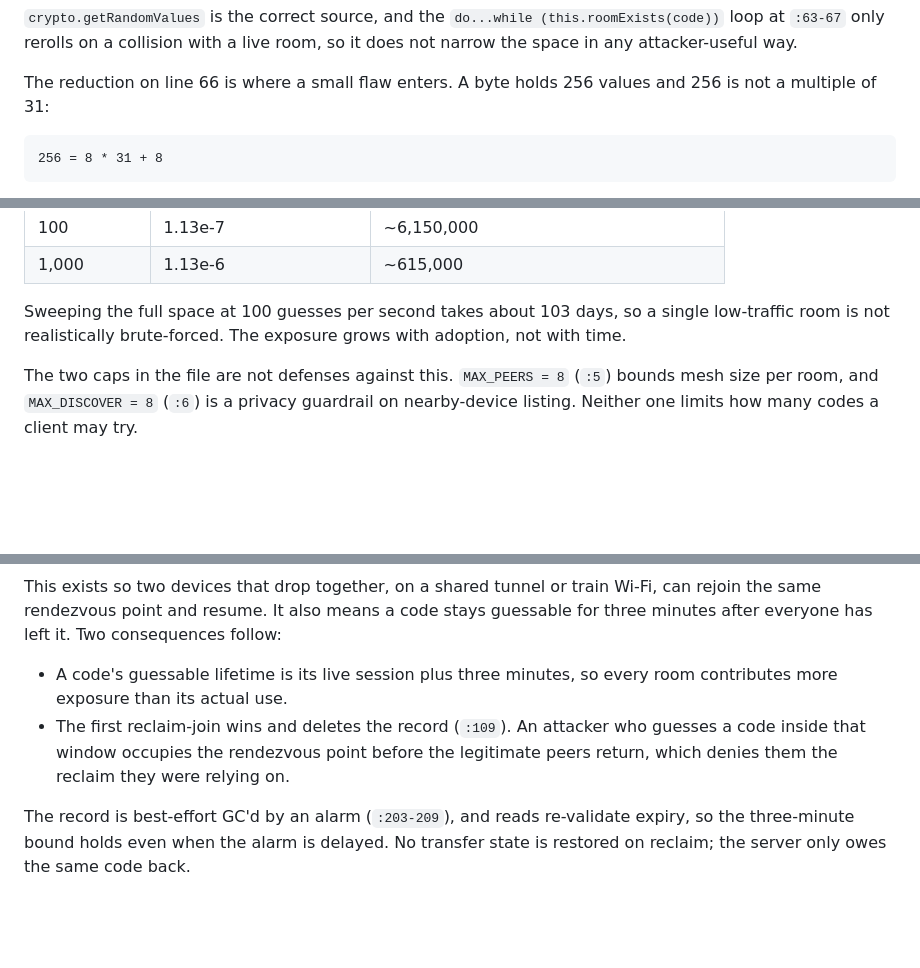
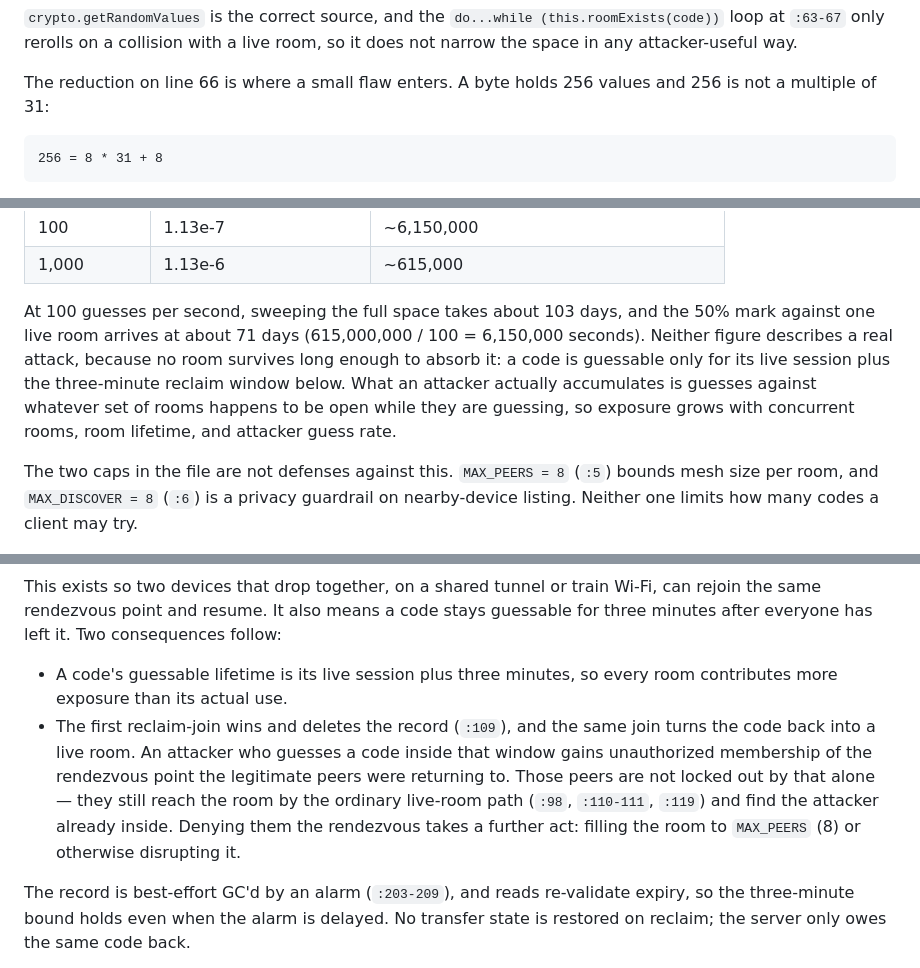
Before and after one commit to Ishannaik/warp, a Markdown page: docs/THREAT-MODEL.md, 3 parts joined by grey strips. Drawn GitHub-style; blank space fills up the shorter version.

Commit message:
docs(threat-model): address review on entropy exposure and reclaim consequence
- Tag the arithmetic fence `text` (markdownlint MD040).
- Reconcile the 103-day full sweep with the 71-day 50%-hit figure the table
  implies, and restate exposure as growing with concurrent rooms, room
  lifetime and attacker guess rate rather than with adoption alone.
- Correct the reclaim-window consequence: the first reclaim-join deletes the
  record and revives the room (server/src/index.js:109), so returning peers
  still join via the live-room path (:98, :110-111, :119). The immediate
  consequence is unauthorized membership; denial needs the attacker to fill
  the room to MAX_PEERS or disrupt it.

````diff
--- a/docs/THREAT-MODEL.md
+++ b/docs/THREAT-MODEL.md
@@ -67,7 +67,7 @@ for (let i = 0; i < CODE_LEN; i++) code += CODE_ALPHABET[bytes[i] % CODE_ALPHABE
 
 The reduction on line 66 is where a small flaw enters. A byte holds 256 values and 256 is not a multiple of 31:
 
-```
+```text
 256 = 8 * 31 + 8
 ```
 
@@ -108,7 +108,7 @@ The number that actually governs risk is not 887,503,681. An attacker is not sea
 | 100 | 1.13e-7 | ~6,150,000 |
 | 1,000 | 1.13e-6 | ~615,000 |
 
-Sweeping the full space at 100 guesses per second takes about 103 days, so a single low-traffic room is not realistically brute-forced. The exposure grows with adoption, not with time.
+At 100 guesses per second, sweeping the full space takes about 103 days, and the 50% mark against one live room arrives at about 71 days (615,000,000 / 100 = 6,150,000 seconds). Neither figure describes a real attack, because no room survives long enough to absorb it: a code is guessable only for its live session plus the three-minute reclaim window below. What an attacker actually accumulates is guesses against whatever set of rooms happens to be open while they are guessing, so exposure grows with concurrent rooms, room lifetime, and attacker guess rate.
 
 The two caps in the file are not defenses against this. `MAX_PEERS = 8` (`:5`) bounds mesh size per room, and `MAX_DISCOVER = 8` (`:6`) is a privacy guardrail on nearby-device listing. Neither one limits how many codes a client may try.
 
@@ -119,7 +119,7 @@ The two caps in the file are not defenses against this. `MAX_PEERS = 8` (`:5`) b
 This exists so two devices that drop together, on a shared tunnel or train Wi-Fi, can rejoin the same rendezvous point and resume. It also means a code stays guessable for three minutes after everyone has left it. Two consequences follow:
 
 - A code's guessable lifetime is its live session plus three minutes, so every room contributes more exposure than its actual use.
-- The first reclaim-join wins and deletes the record (`:109`). An attacker who guesses a code inside that window occupies the rendezvous point before the legitimate peers return, which denies them the reclaim they were relying on.
+- The first reclaim-join wins and deletes the record (`:109`), and the same join turns the code back into a live room. An attacker who guesses a code inside that window gains unauthorized membership of the rendezvous point the legitimate peers were returning to. Those peers are not locked out by that alone — they still reach the room by the ordinary live-room path (`:98`, `:110-111`, `:119`) and find the attacker already inside. Denying them the rendezvous takes a further act: filling the room to `MAX_PEERS` (8) or otherwise disrupting it.
 
 The record is best-effort GC'd by an alarm (`:203-209`), and reads re-validate expiry, so the three-minute bound holds even when the alarm is delayed. No transfer state is restored on reclaim; the server only owes the same code back.
 
````
